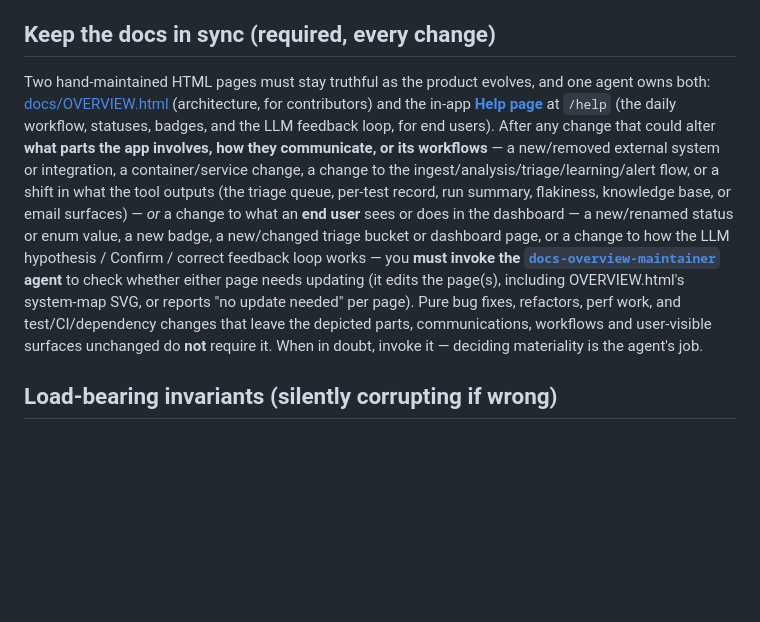
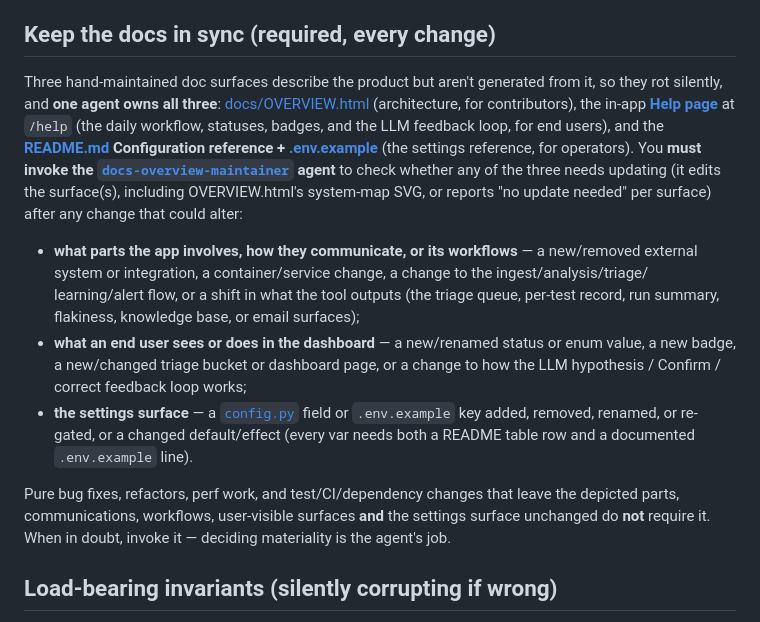
Before and after one commit to palmkevin/Jenkins-UT-Analyzer, a Markdown page: CLAUDE.md, the part around the change. Drawn GitHub-style; blank space fills up the shorter version.

```diff
--- a/CLAUDE.md
+++ b/CLAUDE.md
@@ -76,21 +76,29 @@ of work and the closed issue + merged PR *is* the record.
   `.devcontainer/docker-compose.dev.yml` parametrized).
 
 ## Keep the docs in sync (required, every change)
-Two hand-maintained HTML pages must stay truthful as the product evolves, and one agent owns both:
-[docs/OVERVIEW.html](docs/OVERVIEW.html) (architecture, for contributors) and the in-app
+Three hand-maintained doc surfaces describe the product but aren't generated from it, so they rot
+silently, and **one agent owns all three**:
+[docs/OVERVIEW.html](docs/OVERVIEW.html) (architecture, for contributors), the in-app
 **[Help page](src/uta/web/templates/help.html)** at `/help` (the daily workflow, statuses, badges,
-and the LLM feedback loop, for end users). After any change that could alter **what parts the app
-involves, how they communicate, or its workflows** — a new/removed external system or integration,
-a container/service change, a change to the ingest/analysis/triage/learning/alert flow, or a shift
-in what the tool outputs (the triage queue, per-test record, run summary, flakiness, knowledge
-base, or email surfaces) — *or* a change to what an **end user** sees or does in the dashboard — a
-new/renamed status or enum value, a new badge, a new/changed triage bucket or dashboard page, or a
-change to how the LLM hypothesis / Confirm / correct feedback loop works — you **must invoke the
-[`docs-overview-maintainer`](.claude/agents/docs-overview-maintainer.md) agent** to check whether
-either page needs updating (it edits the page(s), including OVERVIEW.html's system-map SVG, or
-reports "no update needed" per page). Pure bug fixes, refactors, perf work, and test/CI/dependency
-changes that leave the depicted parts, communications, workflows and user-visible surfaces
-unchanged do **not** require it. When in doubt, invoke it — deciding materiality is the agent's job.
+and the LLM feedback loop, for end users), and the **[README.md](README.md) Configuration
+reference + [.env.example](.env.example)** (the settings reference, for operators). You **must
+invoke the [`docs-overview-maintainer`](.claude/agents/docs-overview-maintainer.md) agent** to check
+whether any of the three needs updating (it edits the surface(s), including OVERVIEW.html's
+system-map SVG, or reports "no update needed" per surface) after any change that could alter:
+- **what parts the app involves, how they communicate, or its workflows** — a new/removed external
+  system or integration, a container/service change, a change to the ingest/analysis/triage/
+  learning/alert flow, or a shift in what the tool outputs (the triage queue, per-test record, run
+  summary, flakiness, knowledge base, or email surfaces);
+- **what an end user sees or does in the dashboard** — a new/renamed status or enum value, a new
+  badge, a new/changed triage bucket or dashboard page, or a change to how the LLM hypothesis /
+  Confirm / correct feedback loop works;
+- **the settings surface** — a [`config.py`](src/uta/config.py) field or `.env.example` key added,
+  removed, renamed, or re-gated, or a changed default/effect (every var needs both a README table
+  row and a documented `.env.example` line).
+
+Pure bug fixes, refactors, perf work, and test/CI/dependency changes that leave the depicted parts,
+communications, workflows, user-visible surfaces **and** the settings surface unchanged do **not**
+require it. When in doubt, invoke it — deciding materiality is the agent's job.
 
 ## Load-bearing invariants (silently corrupting if wrong)
 - **Clocks.** Jenkins timestamps are **epoch millis, UTC** (`timestamp`, `startTimeMillis`). Oracle
```
Also changed, not shown: .claude/agents/docs-overview-maintainer.md (+57 -28 lines).
